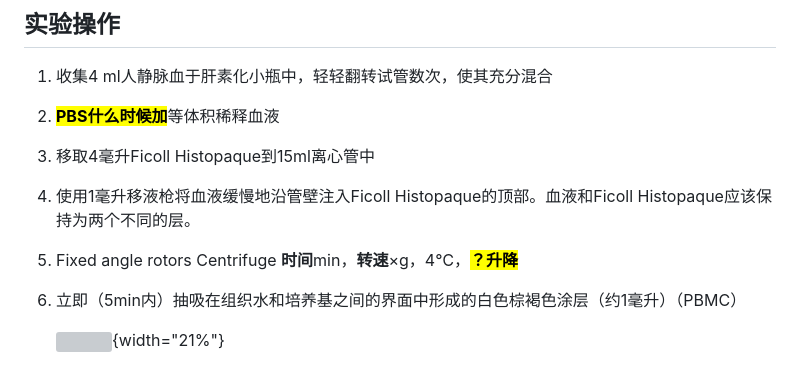
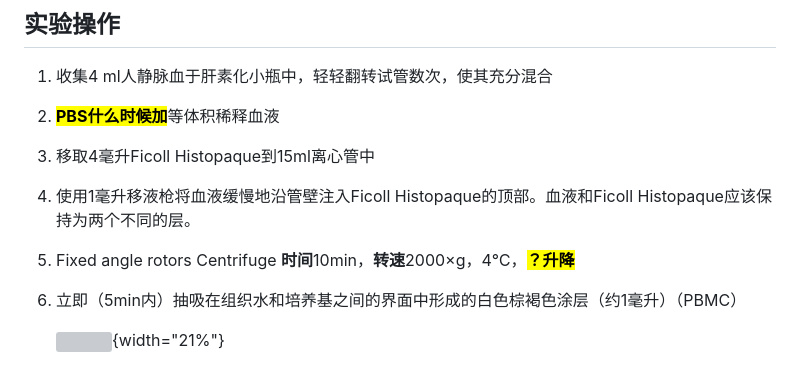
Before and after one commit to wanganlin00/TumorBioProtocolPedia, a Markdown page: PBMCs.md, the part around the change. GitHub-like rendering; grey boxes are pictures that could not be loaded.

Commit message:
更新 PBMCs.md

```diff
--- a/PBMCs.md
+++ b/PBMCs.md
@@ -40,7 +40,7 @@ categories: [protocols,cell]
 
 4.  使用1毫升移液枪将血液缓慢地沿管壁注入Ficoll Histopaque的顶部。血液和Ficoll Histopaque应该保持为两个不同的层。
 
-5.  Fixed angle rotors Centrifuge **时间**min，**转速**×g，4℃，<mark>**？升降**</mark>
+5.  Fixed angle rotors Centrifuge **时间**10min，**转速**2000×g，4℃，<mark>**？升降**</mark>
 
 6.  立即（5min内）抽吸在组织水和培养基之间的界面中形成的白色棕褐色涂层（约1毫升）（PBMC）
 
```
